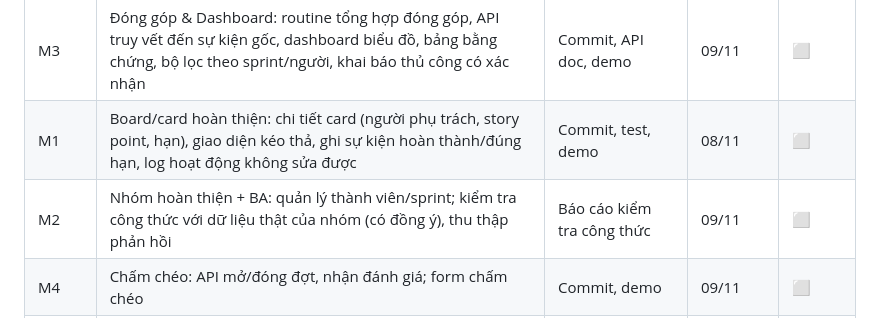
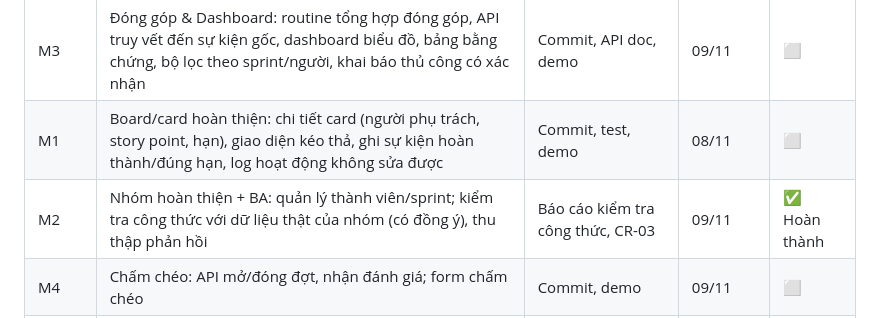
Before and after one commit to rtmiue20/fairshare, a Markdown page: docs/sprint4.md, the part around the change. GitHub-like rendering.

Commit message:
docs(m2): hoan thien bao cao kiem tra cong thuc va de xuat CR-03 Sprint 4

```diff
--- a/docs/sprint4.md
+++ b/docs/sprint4.md
@@ -21,7 +21,7 @@
 |---|---|---|---|---|
 | M3 | Đóng góp & Dashboard: routine tổng hợp đóng góp, API truy vết đến sự kiện gốc, dashboard biểu đồ, bảng bằng chứng, bộ lọc theo sprint/người, khai báo thủ công có xác nhận | Commit, API doc, demo | 09/11 | ⬜ |
 | M1 | Board/card hoàn thiện: chi tiết card (người phụ trách, story point, hạn), giao diện kéo thả, ghi sự kiện hoàn thành/đúng hạn, log hoạt động không sửa được | Commit, test, demo | 08/11 | ⬜ |
-| M2 | Nhóm hoàn thiện + BA: quản lý thành viên/sprint; kiểm tra công thức với dữ liệu thật của nhóm (có đồng ý), thu thập phản hồi | Báo cáo kiểm tra công thức | 09/11 | ⬜ |
+| M2 | Nhóm hoàn thiện + BA: quản lý thành viên/sprint; kiểm tra công thức với dữ liệu thật của nhóm (có đồng ý), thu thập phản hồi | Báo cáo kiểm tra công thức, CR-03 | 09/11 | ✅ Hoàn thành |
 | M4 | Chấm chéo: API mở/đóng đợt, nhận đánh giá; form chấm chéo | Commit, demo | 09/11 | ⬜ |
 | M5 | Tích hợp: test các module, ghi defect, môi trường staging | Integration log, defect log | 09/11 | ⬜ |
 | M0 | Rà việc tồn đọng Sprint 3, cập nhật Gantt thực tế, **quyết định tính năng có điều kiện** (CR), báo cáo tuần | Sprint report, CR | 10/11 | ⬜ |
```
Also changed, not shown: docs/CR03-Dieu-Chinh-Cong-Thuc-Dong-Gop.md (added, +59 -0 lines), docs/M2-BaoCao-KiemTra-Cong-Thuc-Sprint4.md (added, +114 -0 lines).
